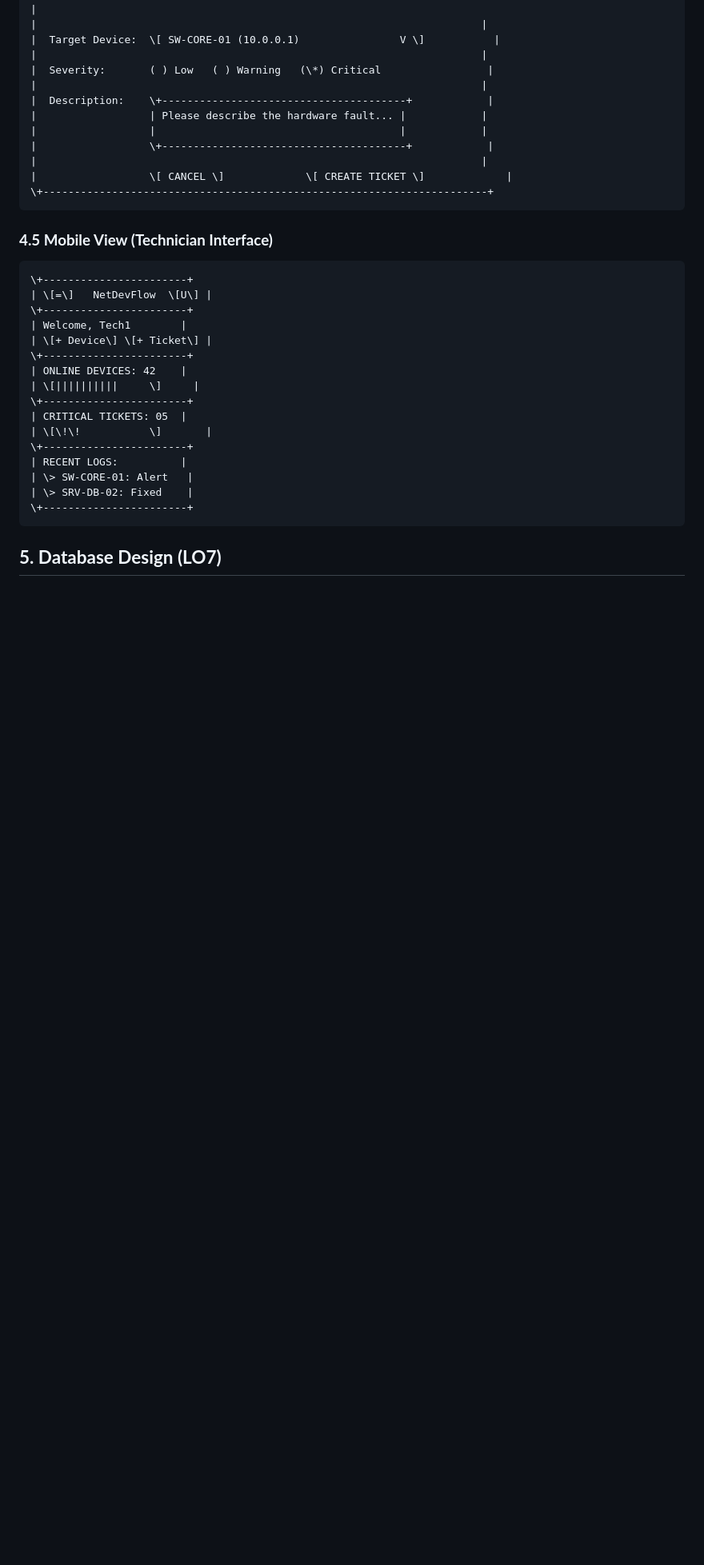
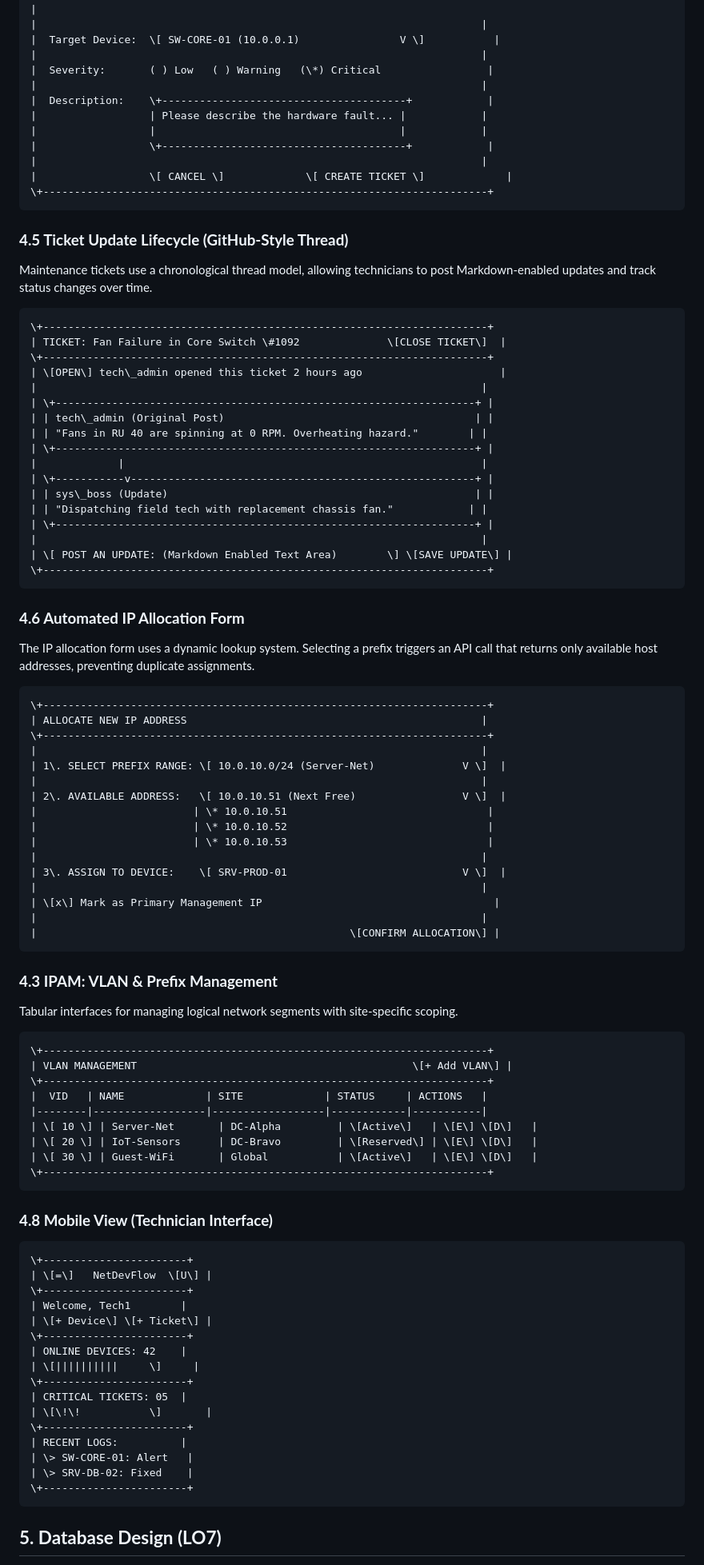
Before and after one commit to frantek/NetDevFlow, a Markdown page: README.md, the part around one of its changes. Shown at 80% size. Rendered like a GitHub page; blank space fills up the shorter version.

````diff
--- a/README.md
+++ b/README.md
@@ -102,7 +104,64 @@ The UI follows a "Mobile-First" philosophy, specifically designed for technician
 |                  \[ CANCEL \]             \[ CREATE TICKET \]             |
 \+-----------------------------------------------------------------------+
 ```
-### **4.5 Mobile View (Technician Interface)**
+### **4.5 Ticket Update Lifecycle (GitHub-Style Thread)**
+
+Maintenance tickets use a chronological thread model, allowing technicians to post Markdown-enabled updates and track status changes over time.
+```
+\+-----------------------------------------------------------------------+
+| TICKET: Fan Failure in Core Switch \#1092              \[CLOSE TICKET\]  |
+\+-----------------------------------------------------------------------+
+| \[OPEN\] tech\_admin opened this ticket 2 hours ago                      |
+|                                                                       |
+| \+-------------------------------------------------------------------+ |
+| | tech\_admin (Original Post)                                        | |
+| | "Fans in RU 40 are spinning at 0 RPM. Overheating hazard."        | |
+| \+-------------------------------------------------------------------+ |
+|             |                                                         |
+| \+-----------v-------------------------------------------------------+ |
+| | sys\_boss (Update)                                                 | |
+| | "Dispatching field tech with replacement chassis fan."            | |
+| \+-------------------------------------------------------------------+ |
+|                                                                       |
+| \[ POST AN UPDATE: (Markdown Enabled Text Area)        \] \[SAVE UPDATE\] |
+\+-----------------------------------------------------------------------+
+```
+### **4.6 Automated IP Allocation Form**
+
+The IP allocation form uses a dynamic lookup system. Selecting a prefix triggers an API call that returns only available host addresses, preventing duplicate assignments.
+```
+\+-----------------------------------------------------------------------+
+| ALLOCATE NEW IP ADDRESS                                               |
+\+-----------------------------------------------------------------------+
+|                                                                       |
+| 1\. SELECT PREFIX RANGE: \[ 10.0.10.0/24 (Server-Net)              V \]  |
+|                                                                       |
+| 2\. AVAILABLE ADDRESS:   \[ 10.0.10.51 (Next Free)                 V \]  |
+|                         | \* 10.0.10.51                                |
+|                         | \* 10.0.10.52                                |
+|                         | \* 10.0.10.53                                |
+|                                                                       |
+| 3\. ASSIGN TO DEVICE:    \[ SRV-PROD-01                            V \]  |
+|                                                                       |
+| \[x\] Mark as Primary Management IP                                     |
+|                                                                       |
+|                                                  \[CONFIRM ALLOCATION\] |
+```
+### **4.3 IPAM: VLAN & Prefix Management**
+
+Tabular interfaces for managing logical network segments with site-specific scoping.
+```
+\+-----------------------------------------------------------------------+
+| VLAN MANAGEMENT                                            \[+ Add VLAN\] |
+\+-----------------------------------------------------------------------+
+|  VID   | NAME             | SITE             | STATUS     | ACTIONS   |
+|--------|------------------|------------------|------------|-----------|
+| \[ 10 \] | Server-Net       | DC-Alpha         | \[Active\]   | \[E\] \[D\]   |
+| \[ 20 \] | IoT-Sensors      | DC-Bravo         | \[Reserved\] | \[E\] \[D\]   |
+| \[ 30 \] | Guest-WiFi       | Global           | \[Active\]   | \[E\] \[D\]   |
+\+-----------------------------------------------------------------------+
+```
+### **4.8 Mobile View (Technician Interface)**
 ```
 \+-----------------------+
 | \[=\]   NetDevFlow  \[U\] |
````
Also changed, not shown: other parts of README.md (+71 -46 lines).
